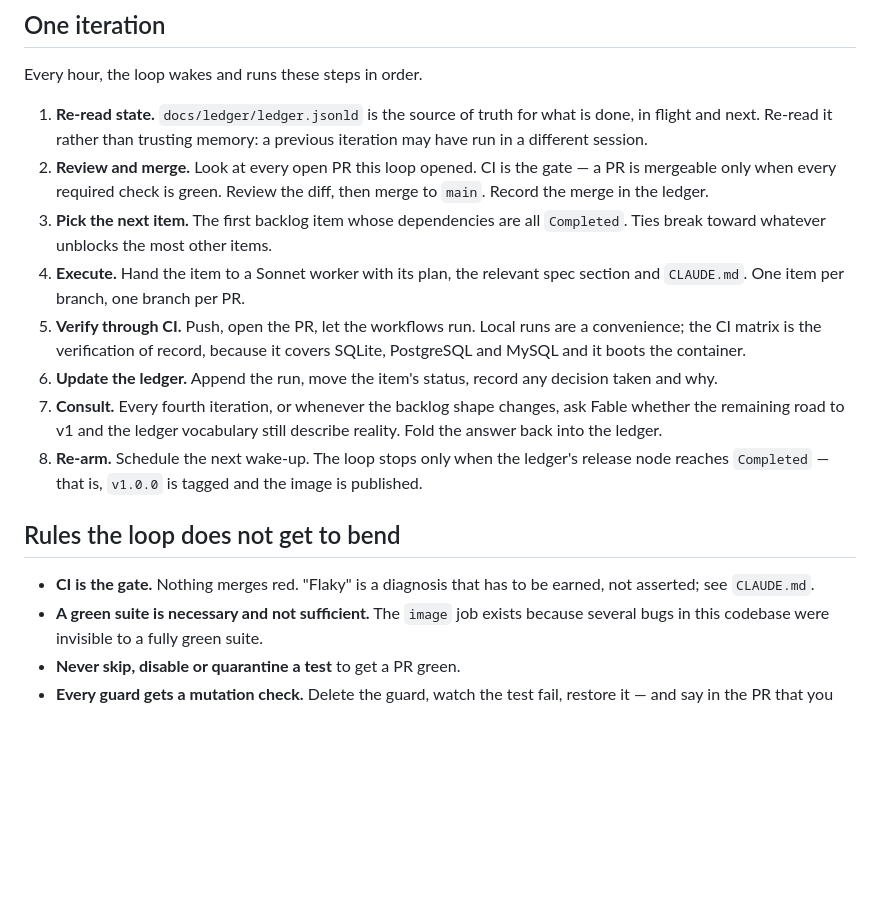
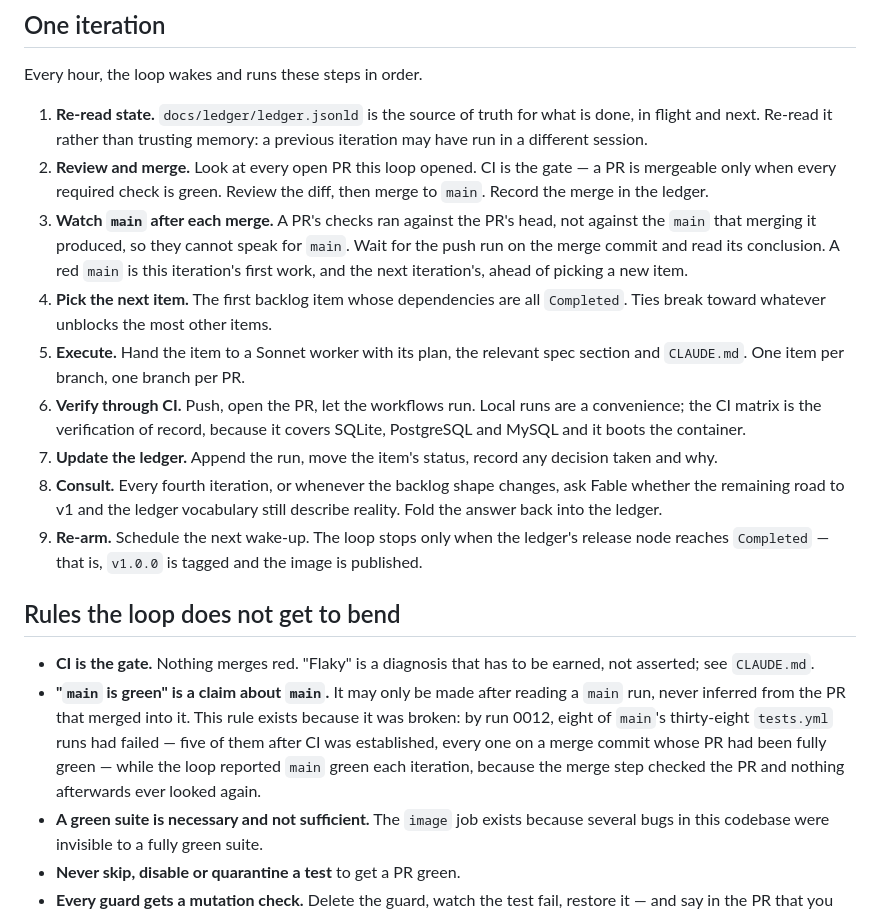
Before and after one commit to turbophp/doccum, a Markdown page: docs/LOOP.md, the part around the change. Rendered like a GitHub page; blank space fills up the shorter version.

Commit message:
docs(loop): make the loop look at main after it merges
The loop reported "main is green" every iteration while it was not. The
merge step checked the PR's checks and nothing afterwards ever looked at
main again, so a merge commit that broke main was invisible until the next
PR happened to go red for the same reason.

Counted rather than asserted: of main's 38 tests.yml push runs up to run
0012, 8 failed and 6 were cancelled. Five of the failures came after CI was
established, and every one of those five was a merge commit whose PR had
been fully green -- which is exactly the gap, not bad luck.

Adds step 3 (watch the push run on the merge commit, red main is the next
thing worked on) and a rule that "main is green" may only be said after
reading a main run.

Applied it while writing it: main at 21464c9 is green, read from run 125.

Co-Authored-By: Claude Opus 5 <noreply@anthropic.com>
Claude-Session: https://claude.ai/code/session_01ADCn2xmXjiP4pnatPFyF5r

```diff
--- a/docs/LOOP.md
+++ b/docs/LOOP.md
@@ -25,19 +25,24 @@ Every hour, the loop wakes and runs these steps in order.
 2. **Review and merge.** Look at every open PR this loop opened. CI is the
    gate — a PR is mergeable only when every required check is green. Review
    the diff, then merge to `main`. Record the merge in the ledger.
-3. **Pick the next item.** The first backlog item whose dependencies are all
+3. **Watch `main` after each merge.** A PR's checks ran against the PR's head,
+   not against the `main` that merging it produced, so they cannot speak for
+   `main`. Wait for the push run on the merge commit and read its conclusion.
+   A red `main` is this iteration's first work, and the next iteration's,
+   ahead of picking a new item.
+4. **Pick the next item.** The first backlog item whose dependencies are all
    `Completed`. Ties break toward whatever unblocks the most other items.
-4. **Execute.** Hand the item to a Sonnet worker with its plan, the relevant
+5. **Execute.** Hand the item to a Sonnet worker with its plan, the relevant
    spec section and `CLAUDE.md`. One item per branch, one branch per PR.
-5. **Verify through CI.** Push, open the PR, let the workflows run. Local
+6. **Verify through CI.** Push, open the PR, let the workflows run. Local
    runs are a convenience; the CI matrix is the verification of record,
    because it covers SQLite, PostgreSQL and MySQL and it boots the container.
-6. **Update the ledger.** Append the run, move the item's status, record any
+7. **Update the ledger.** Append the run, move the item's status, record any
    decision taken and why.
-7. **Consult.** Every fourth iteration, or whenever the backlog shape changes,
+8. **Consult.** Every fourth iteration, or whenever the backlog shape changes,
    ask Fable whether the remaining road to v1 and the ledger vocabulary still
    describe reality. Fold the answer back into the ledger.
-8. **Re-arm.** Schedule the next wake-up. The loop stops only when the
+9. **Re-arm.** Schedule the next wake-up. The loop stops only when the
    ledger's release node reaches `Completed` — that is, `v1.0.0` is tagged and
    the image is published.
 
@@ -45,6 +50,13 @@ Every hour, the loop wakes and runs these steps in order.
 
 - **CI is the gate.** Nothing merges red. "Flaky" is a diagnosis that has to
   be earned, not asserted; see `CLAUDE.md`.
+- **"`main` is green" is a claim about `main`.** It may only be made after
+  reading a `main` run, never inferred from the PR that merged into it. This
+  rule exists because it was broken: by run 0012, eight of `main`'s
+  thirty-eight `tests.yml` runs had failed — five of them after CI was
+  established, every one on a merge commit whose PR had been fully green —
+  while the loop reported `main` green each iteration, because the merge step
+  checked the PR and nothing afterwards ever looked again.
 - **A green suite is necessary and not sufficient.** The `image` job exists
   because several bugs in this codebase were invisible to a fully green suite.
 - **Never skip, disable or quarantine a test** to get a PR green.
```
